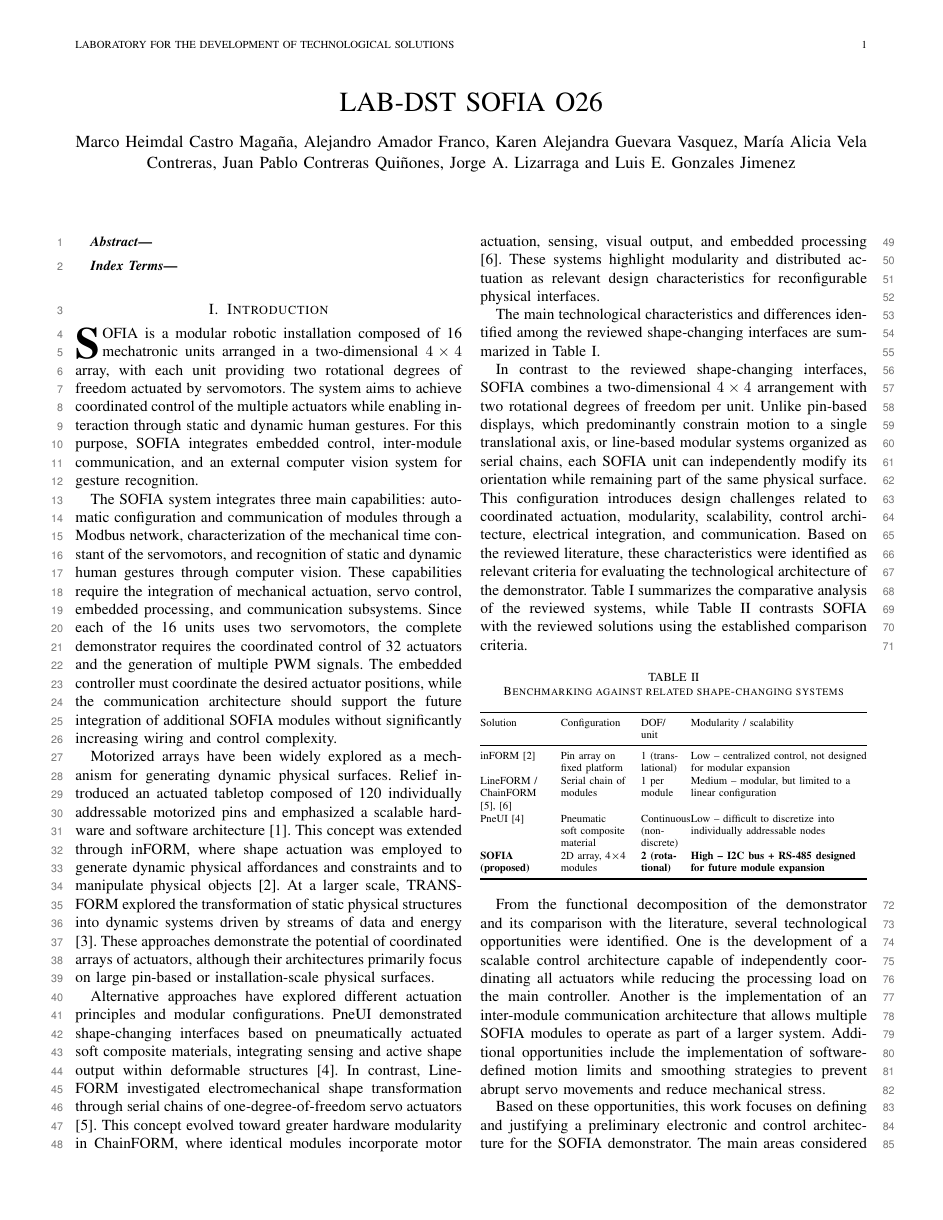
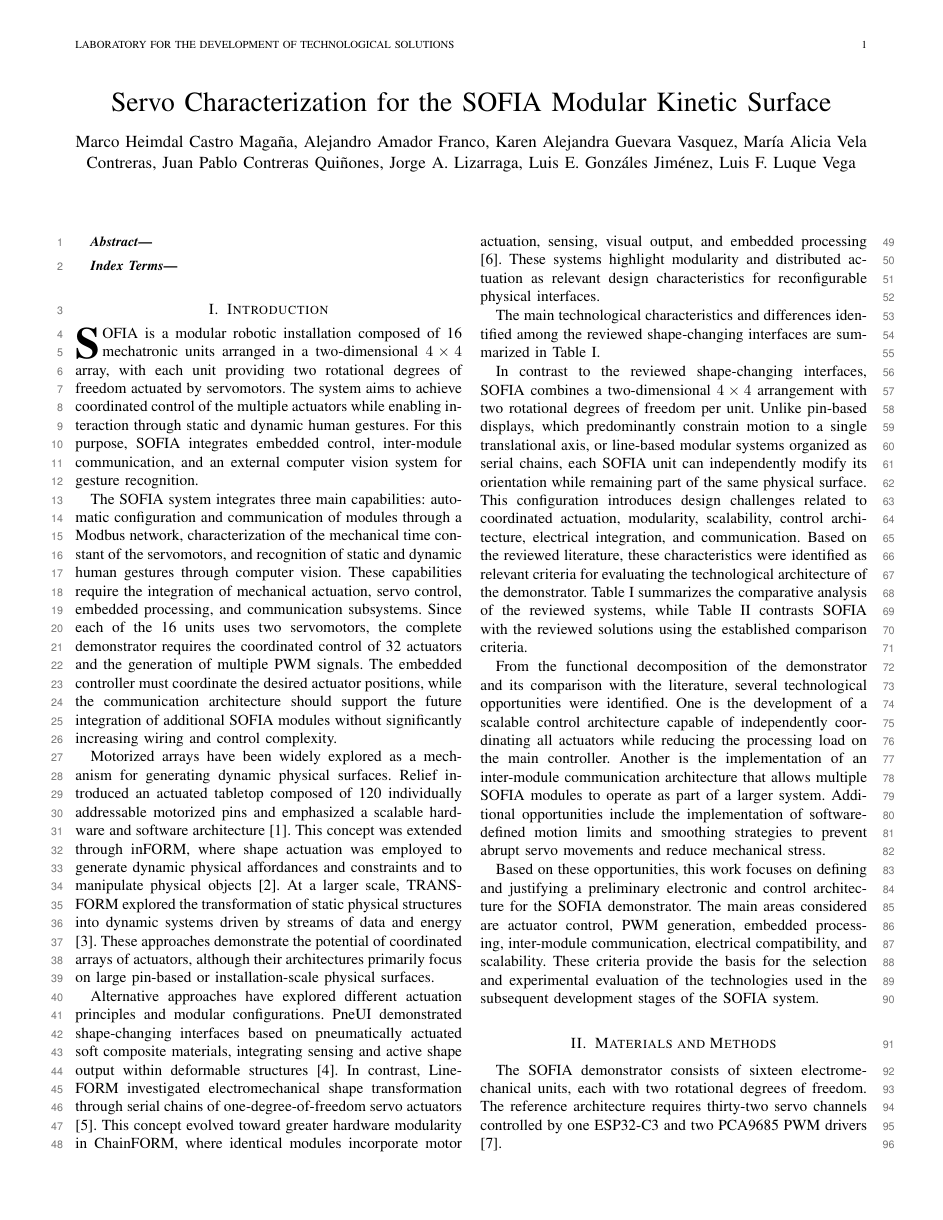
Before and after one commit to ale-guevarav/SOFIA, a LaTeX paper (Paper-Latex/Equipo 3 - primer corte/Equipo 3 - primer corte.tex): page 1 of 4. The pictures show the PDF file Paper-Latex/Equipo 3 - primer corte/Equipo 3 - primer corte.pdf that the author committed with the source.

Commit message:
Correcciones R1.3, R1.4, R1.6

```diff
--- a/Paper-Latex/Equipo 3 - primer corte/Equipo 3 - primer corte.tex
+++ b/Paper-Latex/Equipo 3 - primer corte/Equipo 3 - primer corte.tex
@@ -26,11 +26,12 @@
 
 \begin{document}
 
-	\title{LAB-DST SOFIA O26}
+	\title{Servo Characterization for the SOFIA Modular Kinetic
+		Surface}
 
 	\author{
 		Marco Heimdal Castro Magaña, Alejandro Amador Franco, Karen Alejandra Guevara Vasquez, María Alicia Vela Contreras, Juan Pablo Contreras Quiñones,
-		Jorge A. Lizarraga and Luis E. Gonzales Jimenez
+		Jorge A. Lizarraga, Luis E. Gonzáles Jiménez, Luis F. Luque Vega
 	}
 
 	\markboth{Laboratory for the Development of Technological Solutions}
@@ -167,7 +168,7 @@
 	reviewed systems, while Table~\ref{tab:benchmarking} contrasts SOFIA with the
 	reviewed solutions using the established comparison criteria.
 
-	\begin{table}[H]
+	\begin{table}[!t]
 		\centering
 		\caption{Benchmarking against related shape-changing systems}
 		\label{tab:benchmarking}
@@ -430,7 +431,7 @@
 	\subsection{Checklist Verification}
 
 
-	\begin{table}[H]
+	\begin{table}[!t]
 		\centering
 		\caption{Verification Summary}
 		\scriptsize
@@ -554,7 +555,7 @@
 
 	Figure~\ref{fig1} \linelabel{ln:sim}shows the simulated response of the sixteen-module SOFIA structure while tracking the moving point. The sequence illustrates each module reorientation at different instants, where each module adjusts its two rotational degrees of freedom to maintain alignment with  reference position.
 
-	\begin{figure}[H]
+	\begin{figure}[!t]
 		\centering
 		\subfloat[Step 1]{\includegraphics[width=1.1in]{figures/Sim_a}}
 		\hfil
@@ -601,6 +602,11 @@
 		\end{algorithmic}
 	\end{algorithm}
 
+	\section{Results}
+
+	\section{Discussions}
+
+	\section{Conclusions}
 
 
 
```
Also changed, not shown: Paper-Latex/Equipo 3 - primer corte/Equipo 3 - primer corte.pdf, Paper-Latex/Equipo 3 - primer corte/Equipo 3 - primer corte.tex (16 more changed lines), 4 other files. Lines whose indentation alone changed are shown as unchanged.
